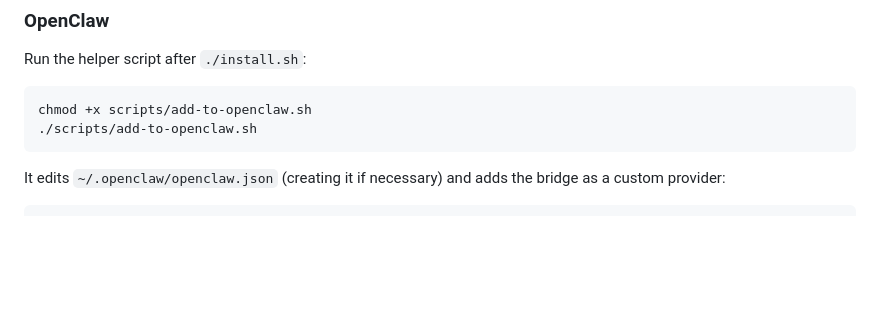
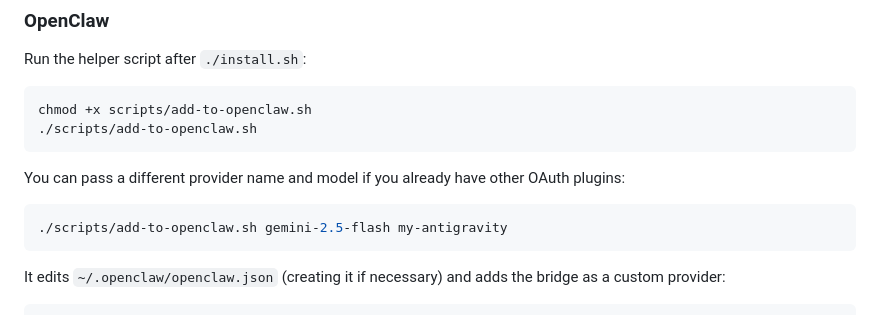
Before and after one commit to lomeliDev/antigravity-bridge, a Markdown page: README.md, the part around the change. GitHub-like rendering; blank space fills up the shorter version.

Commit message:
docs: show how to pass model and provider name to add-to-openclaw.sh

````diff
--- a/README.md
+++ b/README.md
@@ -275,6 +275,12 @@ chmod +x scripts/add-to-openclaw.sh
 ./scripts/add-to-openclaw.sh
 ```
 
+You can pass a different provider name and model if you already have other OAuth plugins:
+
+```bash
+./scripts/add-to-openclaw.sh gemini-2.5-flash my-antigravity
+```
+
 It edits `~/.openclaw/openclaw.json` (creating it if necessary) and adds the bridge as a custom provider:
 
 ```json
````
